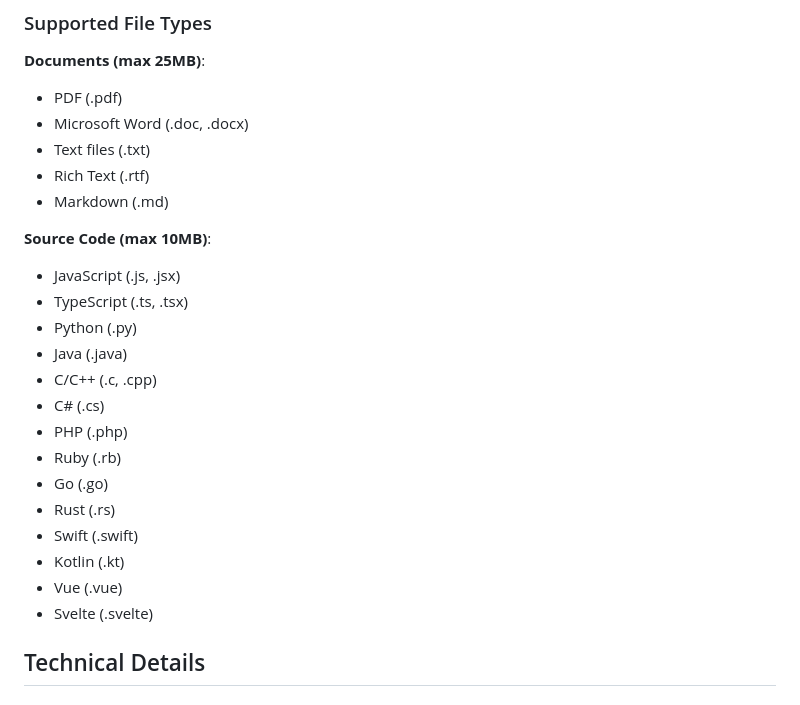
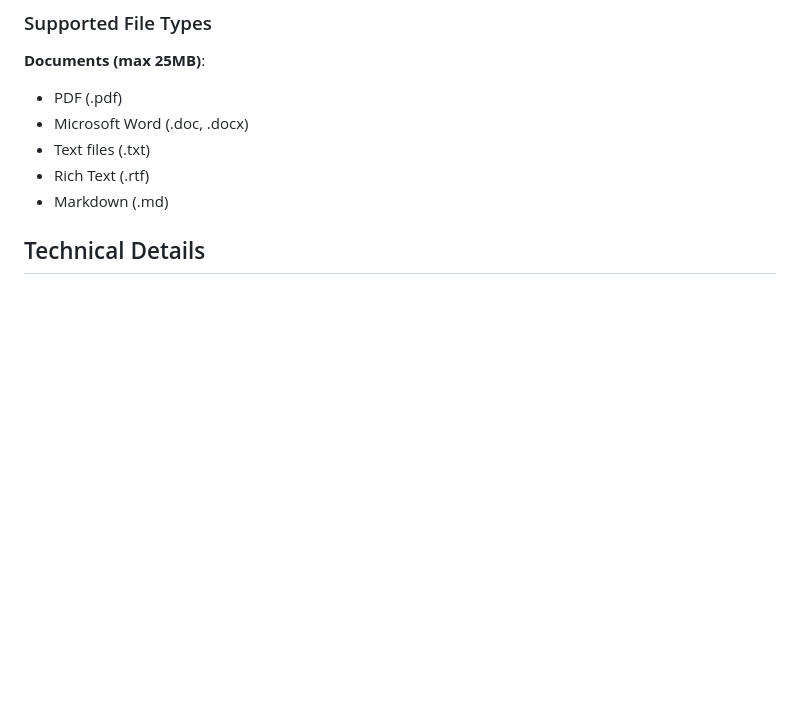
Before and after one commit to ngavu2004/ttkg-chrome-extension, a Markdown page: README.md, the part around the change. Rendered like a GitHub page; blank space fills up the shorter version.

```diff
--- a/README.md
+++ b/README.md
@@ -49,22 +49,6 @@ A Chrome extension that allows you to upload documents and source code files to
 - Text files (.txt)
 - Rich Text (.rtf)
 - Markdown (.md)
-
-**Source Code (max 10MB)**:
-- JavaScript (.js, .jsx)
-- TypeScript (.ts, .tsx)
-- Python (.py)
-- Java (.java)
-- C/C++ (.c, .cpp)
-- C# (.cs)
-- PHP (.php)
-- Ruby (.rb)
-- Go (.go)
-- Rust (.rs)
-- Swift (.swift)
-- Kotlin (.kt)
-- Vue (.vue)
-- Svelte (.svelte)
 
 ## Technical Details
 
```
